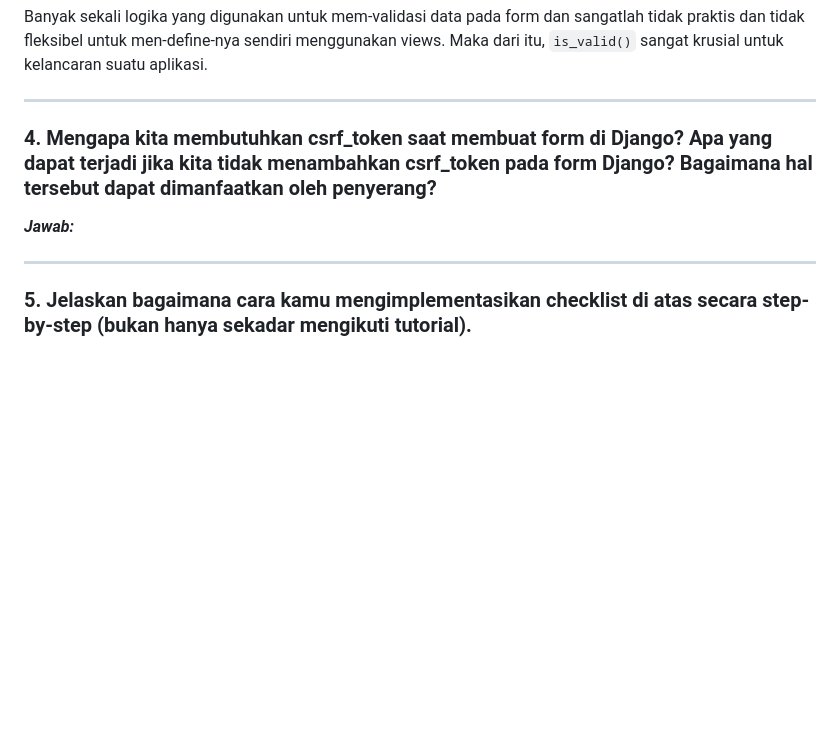
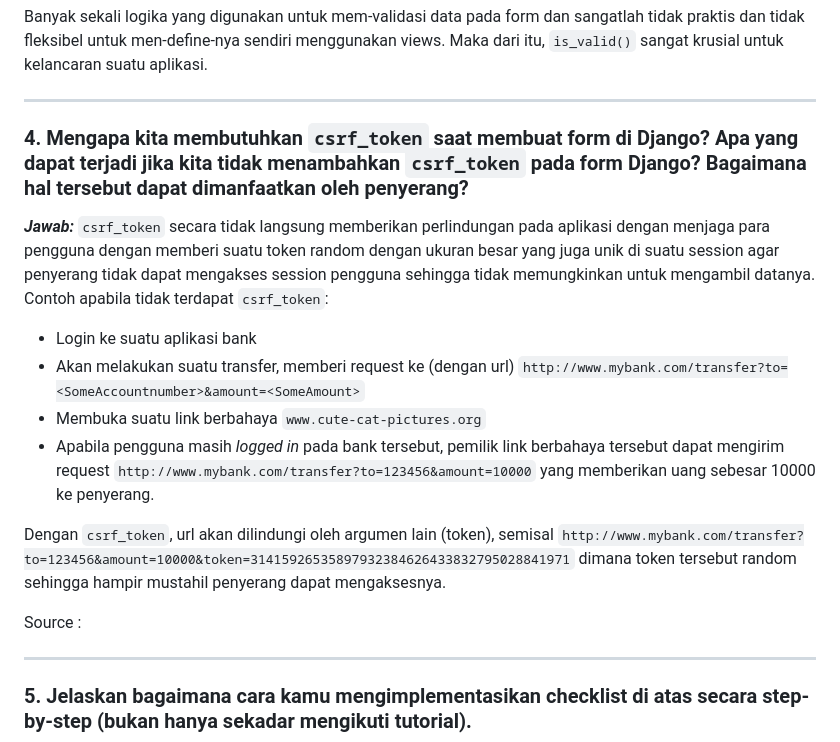
Before and after one commit to githubhiseka/thriftxyouth, a Markdown page: README.md, the part around the change. Drawn GitHub-style; blank space fills up the shorter version.

```diff
--- a/README.md
+++ b/README.md
@@ -109,9 +109,17 @@ Banyak sekali logika yang digunakan untuk mem-validasi data pada form dan sangat
 
 ---
 
-### 4. Mengapa kita membutuhkan csrf_token saat membuat form di Django? Apa yang dapat terjadi jika kita tidak menambahkan csrf_token pada form Django? Bagaimana hal tersebut dapat dimanfaatkan oleh penyerang?
+### 4. Mengapa kita membutuhkan `csrf_token` saat membuat form di Django? Apa yang dapat terjadi jika kita tidak menambahkan `csrf_token` pada form Django? Bagaimana hal tersebut dapat dimanfaatkan oleh penyerang?
 **_Jawab:_**
+`csrf_token` secara tidak langsung memberikan perlindungan pada aplikasi dengan menjaga para pengguna dengan memberi suatu token random dengan ukuran besar yang juga unik di suatu session agar penyerang tidak dapat mengakses session pengguna sehingga tidak memungkinkan untuk mengambil datanya. Contoh apabila tidak terdapat `csrf_token`:
+* Login ke suatu aplikasi bank
+* Akan melakukan suatu transfer, memberi request ke (dengan url) `http://www.mybank.com/transfer?to=<SomeAccountnumber>&amount=<SomeAmount>`
+* Membuka suatu link berbahaya `www.cute-cat-pictures.org`
+* Apabila pengguna masih _logged in_ pada bank tersebut, pemilik link berbahaya tersebut dapat mengirim request `http://www.mybank.com/transfer?to=123456&amount=10000` yang memberikan uang sebesar 10000 ke penyerang.
 
+Dengan `csrf_token`, url akan dilindungi oleh argumen lain (token), semisal `http://www.mybank.com/transfer?to=123456&amount=10000&token=31415926535897932384626433832795028841971` dimana token tersebut random sehingga hampir mustahil penyerang dapat mengaksesnya.
+
+Source : [](https://stackoverflow.com/questions/5207160/what-is-a-csrf-token-what-is-its-importance-and-how-does-it-work)
 
 ---
 
```
